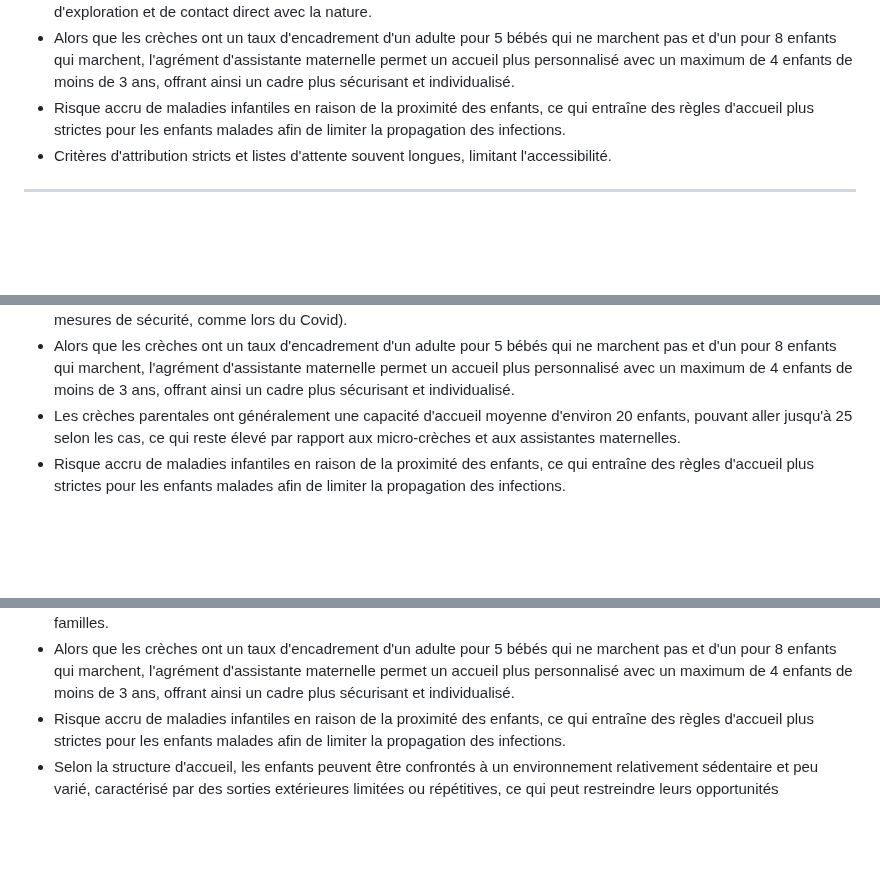
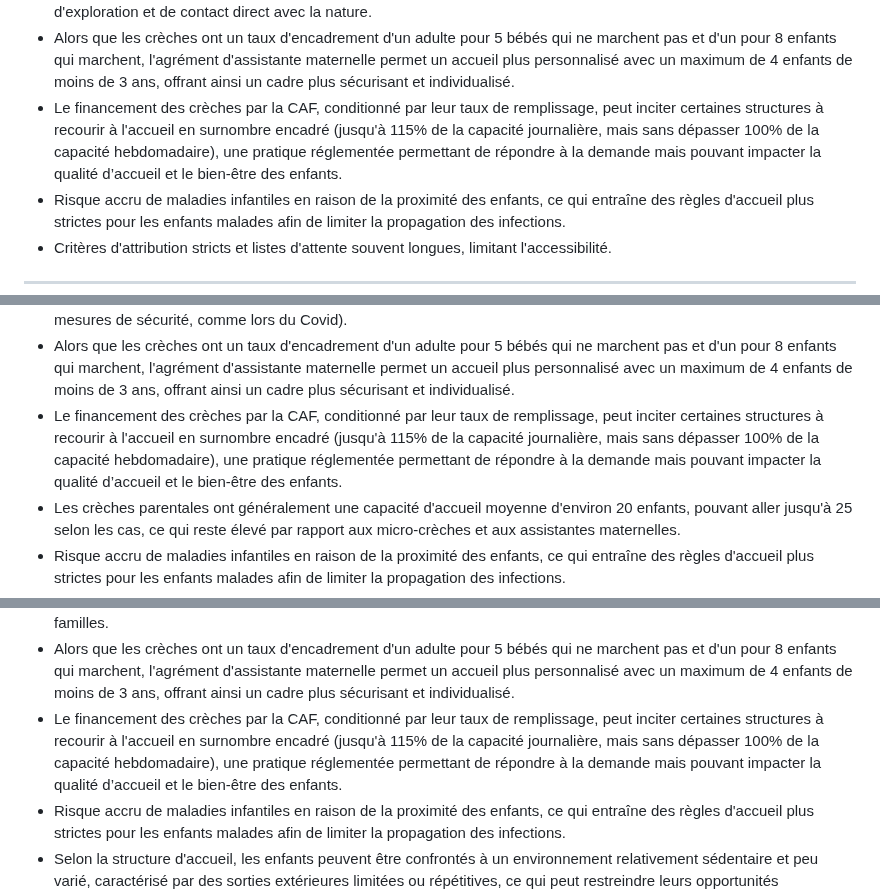
Before and after one commit to Celinahub/audit-sauvegarde-blog-assmat-eleventy, a Markdown page: posts/petite-enfance-bretigny-91/choix-mode-de-garde-bretigny.md, 3 parts joined by grey strips. Rendered like a GitHub page; blank space fills up the shorter version.

Commit message:
ajout contenu article mode de garde

```diff
--- a/posts/petite-enfance-bretigny-91/choix-mode-de-garde-bretigny.md
+++ b/posts/petite-enfance-bretigny-91/choix-mode-de-garde-bretigny.md
@@ -104,6 +104,7 @@ Heureusement, plusieurs solutions existent, chacune avec ses avantages et ses in
 - Moins d’attention individualisée : dans un groupe aussi grand entre 20 et 60 enfants, difficile d'offrir une prise en charge vraiment personnalisée.
 - Selon la structure d'accueil, les enfants peuvent être confrontés à un environnement relativement sédentaire et peu varié, caractérisé par des sorties extérieures limitées ou répétitives, ce qui peut restreindre leurs opportunités d'exploration et de contact direct avec la nature.
 - Alors que les crèches ont un taux d'encadrement d'un adulte pour 5 bébés qui ne marchent pas et d'un pour 8 enfants qui marchent, l'agrément d'assistante maternelle permet un accueil plus personnalisé avec un maximum de 4 enfants de moins de 3 ans, offrant ainsi un cadre plus sécurisant et individualisé.
+- Le financement des crèches par la CAF, conditionné par leur taux de remplissage, peut inciter certaines structures à recourir à l'accueil en surnombre encadré (jusqu'à 115% de la capacité journalière, mais sans dépasser 100% de la capacité hebdomadaire), une pratique réglementée permettant de répondre à la demande mais pouvant impacter la qualité d’accueil et le bien-être des enfants.
 - Risque accru de maladies infantiles en raison de la proximité des enfants, ce qui entraîne des règles d'accueil plus strictes pour les enfants malades afin de limiter la propagation des infections.
 - Critères d'attribution stricts et listes d'attente souvent longues, limitant l'accessibilité.
 
@@ -131,6 +132,7 @@ Dans les deux cas, ces structures fonctionnent sous le statut juridique d'associ
 - Gestion parfois plus complexe.
 - Selon la structure risques potentiels de fermetures occasionnelles (journées pédagogiques, grèves, épidémies ou mesures de sécurité, comme lors du Covid).
 - Alors que les crèches ont un taux d'encadrement d'un adulte pour 5 bébés qui ne marchent pas et d'un pour 8 enfants qui marchent, l'agrément d'assistante maternelle permet un accueil plus personnalisé avec un maximum de 4 enfants de moins de 3 ans, offrant ainsi un cadre plus sécurisant et individualisé.
+- Le financement des crèches par la CAF, conditionné par leur taux de remplissage, peut inciter certaines structures à recourir à l'accueil en surnombre encadré (jusqu'à 115% de la capacité journalière, mais sans dépasser 100% de la capacité hebdomadaire), une pratique réglementée permettant de répondre à la demande mais pouvant impacter la qualité d’accueil et le bien-être des enfants.
 - Les crèches parentales ont généralement une capacité d'accueil moyenne d'environ 20 enfants, pouvant aller jusqu'à 25 selon les cas, ce qui reste élevé par rapport aux micro-crèches et aux assistantes maternelles.
 - Risque accru de maladies infantiles en raison de la proximité des enfants, ce qui entraîne des règles d'accueil plus strictes pour les enfants malades afin de limiter la propagation des infections.
 - Dans une crèche parentale, les parents doivent s’impliquer activement dans le fonctionnement quotidien de la structure, en consacrant du temps chaque semaine et en contribuant financièrement via des cotisations.
@@ -157,6 +159,7 @@ Les crèches privées suivent les mêmes normes que les crèches publiques mais
 - Selon la structure risques potentiels de fermetures occasionnelles (journées pédagogiques, grèves, épidémies ou mesures de sécurité, comme lors du Covid).
 - Certaines crèches inter-entreprises sont réservées aux employés de sociétés spécifiques, limitant l’accès à d’autres familles.
 - Alors que les crèches ont un taux d'encadrement d'un adulte pour 5 bébés qui ne marchent pas et d'un pour 8 enfants qui marchent, l'agrément d'assistante maternelle permet un accueil plus personnalisé avec un maximum de 4 enfants de moins de 3 ans, offrant ainsi un cadre plus sécurisant et individualisé.
+- Le financement des crèches par la CAF, conditionné par leur taux de remplissage, peut inciter certaines structures à recourir à l'accueil en surnombre encadré (jusqu'à 115% de la capacité journalière, mais sans dépasser 100% de la capacité hebdomadaire), une pratique réglementée permettant de répondre à la demande mais pouvant impacter la qualité d’accueil et le bien-être des enfants.
 - Risque accru de maladies infantiles en raison de la proximité des enfants, ce qui entraîne des règles d'accueil plus strictes pour les enfants malades afin de limiter la propagation des infections.
 - Selon la structure d'accueil, les enfants peuvent être confrontés à un environnement relativement sédentaire et peu varié, caractérisé par des sorties extérieures limitées ou répétitives, ce qui peut restreindre leurs opportunités d'exploration et de contact direct avec la nature.
 
```
Also changed, not shown: other parts of posts/petite-enfance-bretigny-91/choix-mode-de-garde-bretigny.md (+1 -0 lines).
